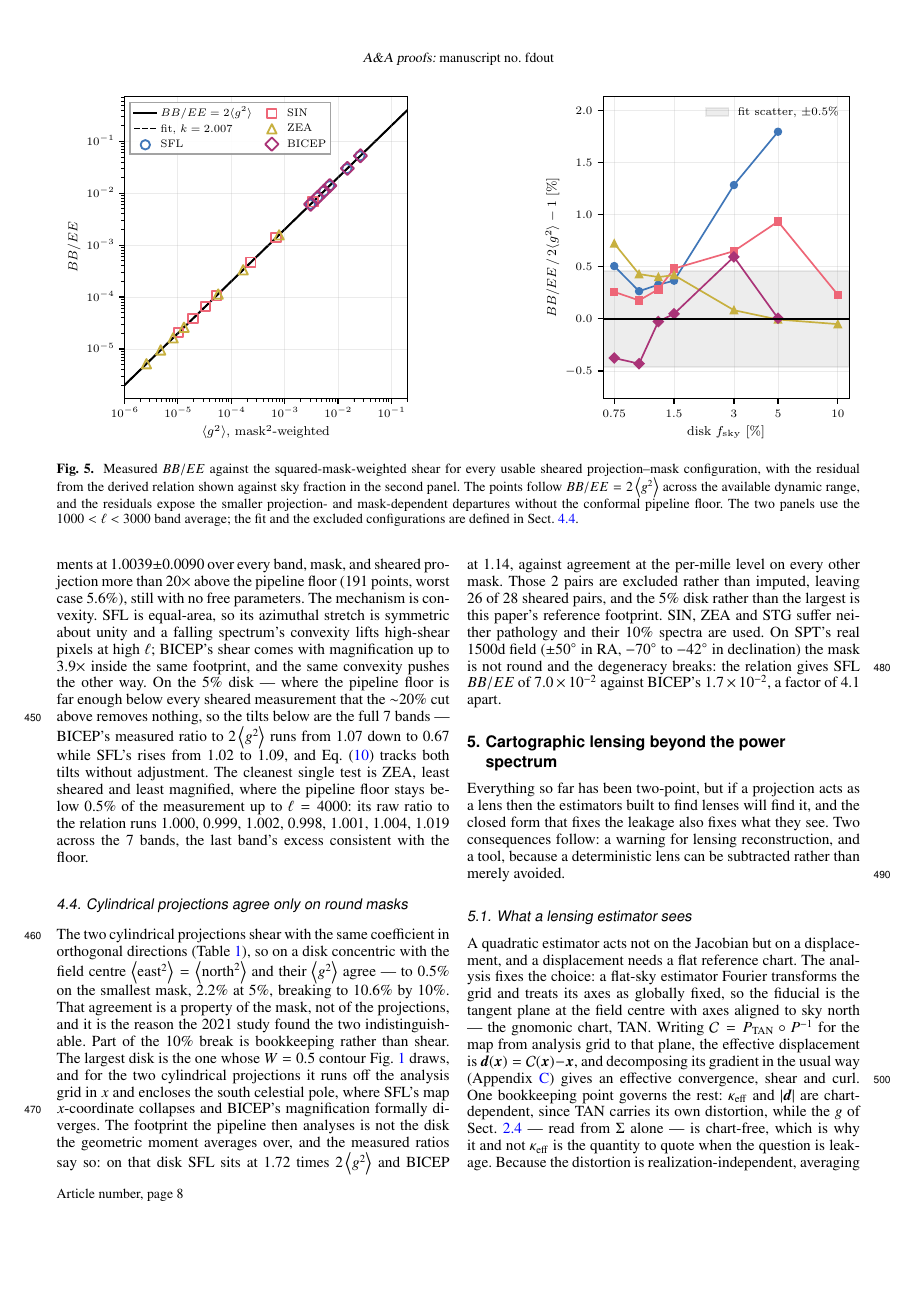
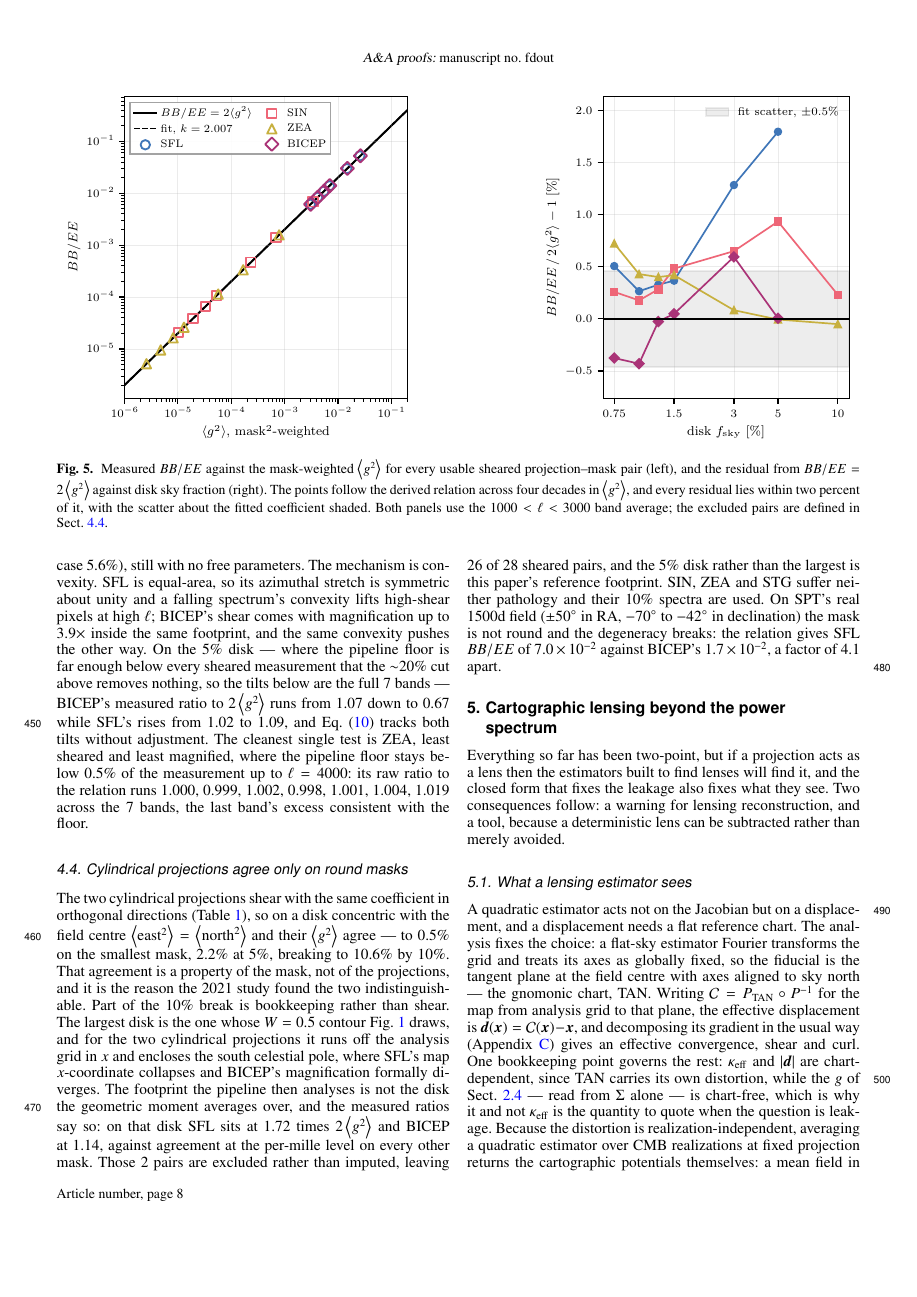
Before and after one commit to cailmdaley/flatsky-projection, a LaTeX paper (paper/main.tex): page 8 of 12. Compiled offline with pdfLaTeX.

Commit message:
Cold read of §4: cut the duplicated pixel-wall sentence, sharpen the shear-leakage caption
Co-Authored-By: Claude Fable 5.1 <noreply@anthropic.com>
Claude-Session: https://claude.ai/code/session_015PkjD7GXVyMeGtSrjBHtWL

```diff
--- a/paper/main.tex
+++ b/paper/main.tex
@@ -374,9 +373,9 @@ The lone exception is diagnostic: STG, whose $BB$ sits at the numerical floor, r
 \begin{figure*}
   \includegraphics[width=\textwidth]{shear_leakage.pdf}
   \caption{
-    Measured $BB/EE$ against the squared-mask-weighted shear for every usable sheared projection--mask configuration, with the residual from the derived relation shown against sky fraction in the second panel.
-    The points follow $BB/EE=2\gsq$ across the available dynamic range, and the residuals expose the smaller projection- and mask-dependent departures without the conformal pipeline floor.
-    The two panels use the $1000<\ell<3000$ band average; the fit and the excluded configurations are defined in Sect.~\ref{subsec:disks}.
+    Measured $BB/EE$ against the mask-weighted $\gsq$ for every usable sheared projection--mask pair (left), and the residual from $BB/EE = 2\gsq$ against disk sky fraction (right).
+    The points follow the derived relation across four decades in $\gsq$, and every residual lies within two percent of it, with the scatter about the fitted coefficient shaded.
+    Both panels use the $1000<\ell<3000$ band average; the excluded pairs are defined in Sect.~\ref{subsec:disks}.
   }
   \label{fig:shear_leakage}
 \end{figure*}
```
Also changed, not shown: paper/main.tex (1 more changed lines).
